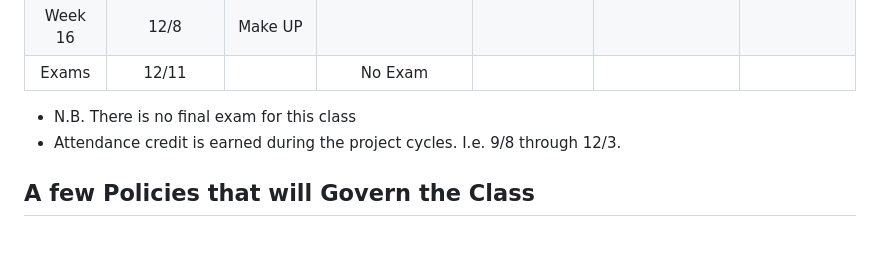
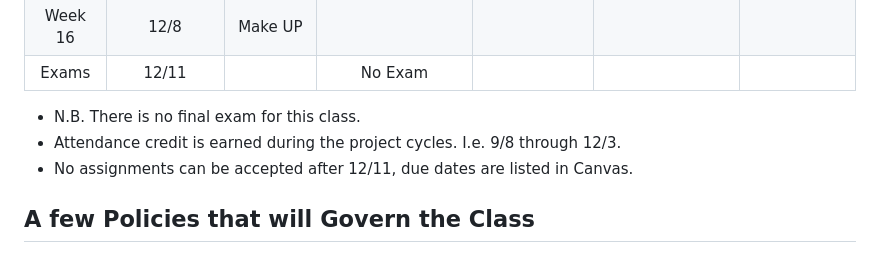
Before and after one commit to UVADS/DS-4002, a Markdown page: README.md, the part around the change. Drawn GitHub-style.

```diff
--- a/README.md
+++ b/README.md
@@ -101,8 +101,9 @@ This class uses the Specifications grading system. Like a more traditional syste
 | Week 16 | 12/8          | Make UP 	|                         |    	        |      |
 | Exams   | 12/11         |           |  No Exam                |             |      |
 
-* N.B. There is no final exam for this class
+* N.B. There is no final exam for this class.
 * Attendance credit is earned during the project cycles. I.e. 9/8 through 12/3.
+* No assignments can be accepted after 12/11, due dates are listed in Canvas.
 
 ## A few Policies that will Govern the Class
 Attendance Policy: The majority of the project work for this class is done during class. As such attendance is part of the course grade. Details are in the grading details page [Grading Policy](grading.md).
```
